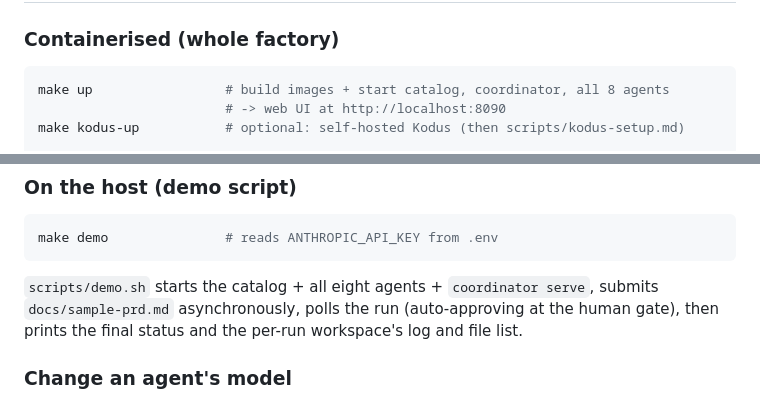
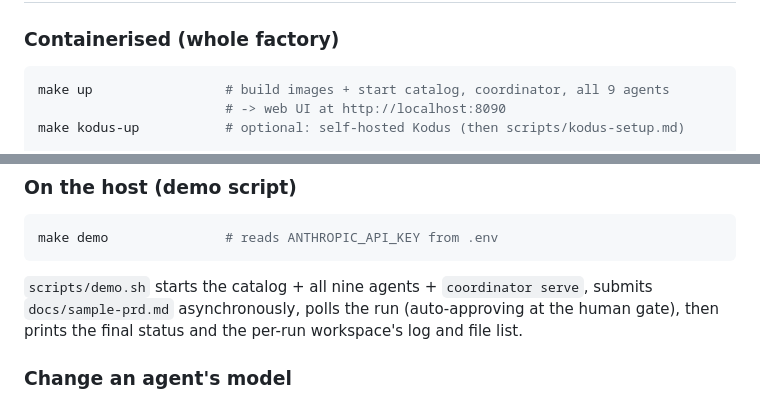
Before and after one commit to nzin/ai-software-factory, a Markdown page: README.md, 2 parts joined by grey strips. GitHub-like rendering.

````diff
--- a/README.md
+++ b/README.md
@@ -150,7 +279,7 @@ make all        # gen + build_ui + build + test
 ### Containerised (whole factory)
 
 ```bash
-make up                 # build images + start catalog, coordinator, all 8 agents
+make up                 # build images + start catalog, coordinator, all 9 agents
                         # -> web UI at http://localhost:8090
 make kodus-up           # optional: self-hosted Kodus (then scripts/kodus-setup.md)
 
@@ -192,7 +321,7 @@ that PR re-enters the factory as another `request_changes` round.
 make demo               # reads ANTHROPIC_API_KEY from .env
 ```
 
-`scripts/demo.sh` starts the catalog + all eight agents + `coordinator serve`,
+`scripts/demo.sh` starts the catalog + all nine agents + `coordinator serve`,
 submits `docs/sample-prd.md` asynchronously, polls the run (auto-approving at the
 human gate), then prints the final status and the per-run workspace's log and
 file list.
````
Also changed, not shown: other parts of README.md (+156 -27 lines).
